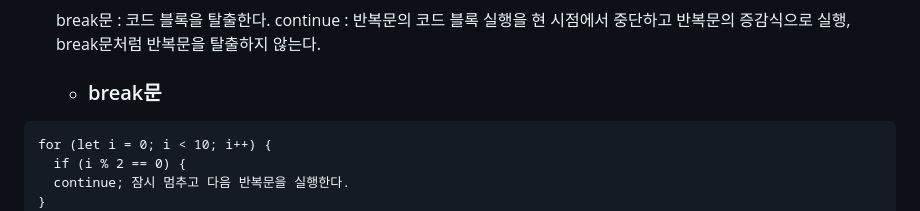
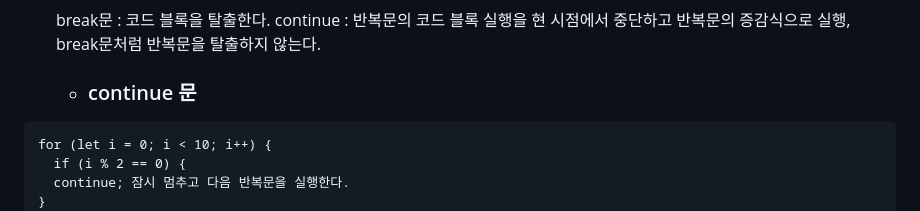
Before and after one commit to heejunggg/DeepDive, a Markdown page: [08]제어문.md, the part around the change printed below. GitHub-like rendering.

Commit message:
8강수정

````diff
--- a/[08]제어문.md
+++ b/[08]제어문.md
@@ -311,7 +311,7 @@ do {
   break문 : 코드 블록을 탈출한다.
   continue : 반복문의 코드 블록 실행을 현 시점에서 중단하고 반복문의 증감식으로 실행, break문처럼 반복문을 탈출하지 않는다.<br>
 
-  - ### break문
+  - ### continue 문
 
 ```
 for (let i = 0; i < 10; i++) {
````
Also changed, not shown: other parts of [08]제어문.md (+0 -2 lines).
